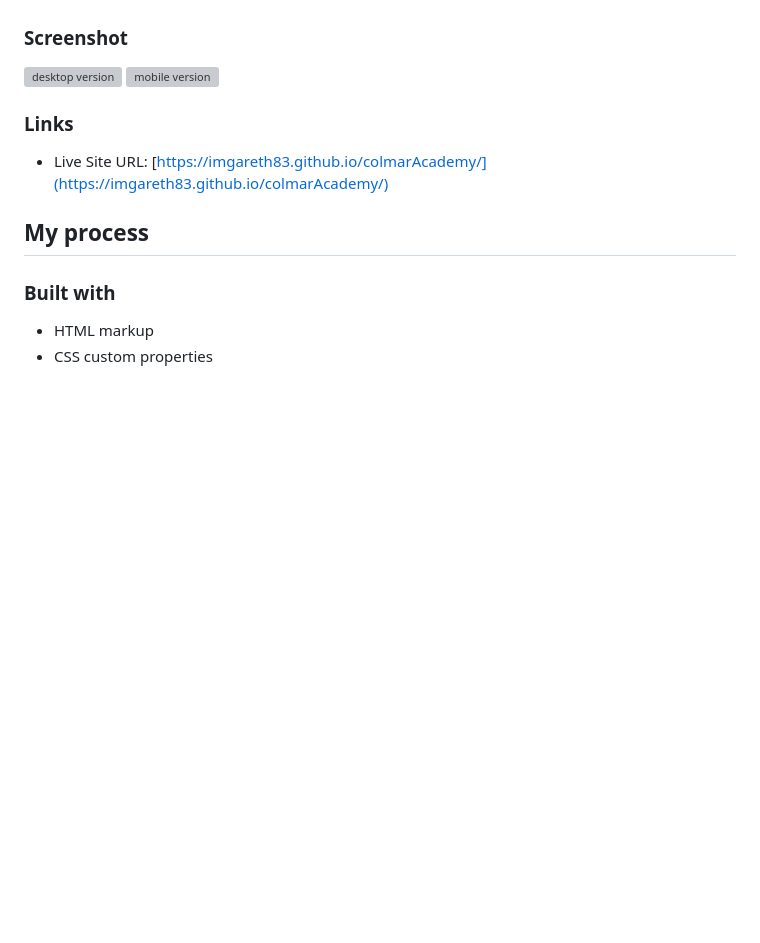
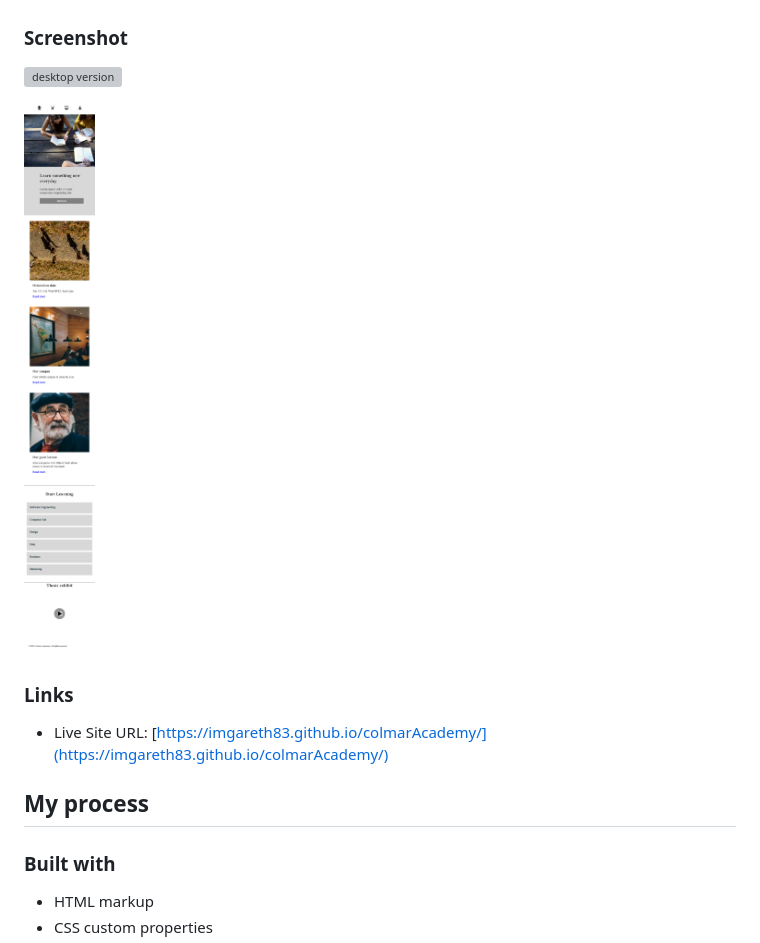
Before and after one commit to ImGareth83/colmarAcademy, a Markdown page: README.md, the part around the change. Drawn GitHub-style; pictures changed too: mobile.png (added); blank space fills up the shorter version; grey boxes are pictures that could not be loaded.

Commit message:
update readMe.md with mobile screenshot

```diff
--- a/README.md
+++ b/README.md
@@ -31,7 +31,8 @@ Users should be able to:
 ### Screenshot
 
 ![desktop version](./desktop.png)
-![mobile version](./mobile.pdf)
+
+![mobile version](./mobile.png)
 
 ### Links
 
```
